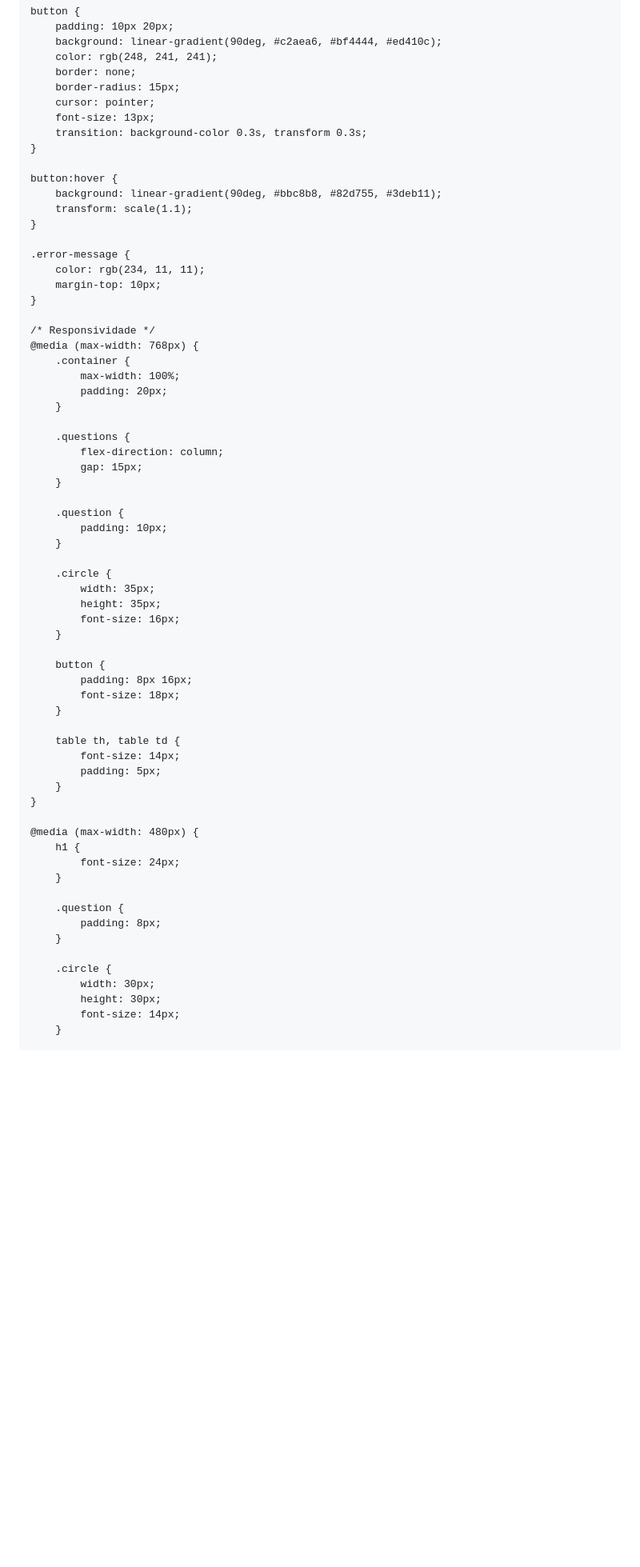
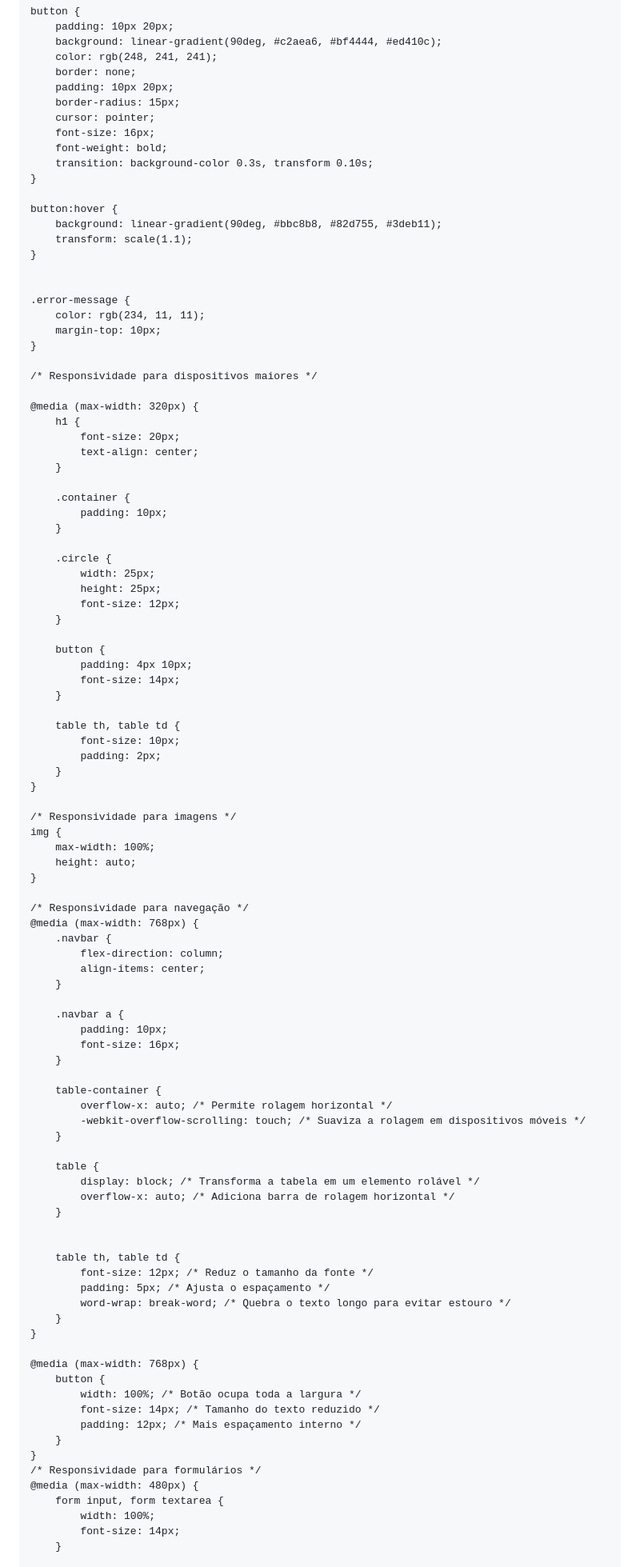
Before and after one commit to Souferreira/Teste.riasec, a Markdown page: README.md, the part around one of its changes. Shown at 80% size. GitHub-like rendering; blank space fills up the shorter version.

```diff
--- a/README.md
+++ b/README.md
@@ -152,10 +155,12 @@ button {
     background: linear-gradient(90deg, #c2aea6, #bf4444, #ed410c);
     color: rgb(248, 241, 241);
     border: none;
+    padding: 10px 20px;
     border-radius: 15px;
     cursor: pointer;
-    font-size: 13px;
-    transition: background-color 0.3s, transform 0.3s;
+    font-size: 16px;
+    font-weight: bold;
+    transition: background-color 0.3s, transform 0.10s;
 }
 
 button:hover {
@@ -163,56 +168,88 @@ button:hover {
     transform: scale(1.1);
 }
 
+
 .error-message {
     color: rgb(234, 11, 11);
     margin-top: 10px;
 }
 
-/* Responsividade */
-@media (max-width: 768px) {
-    .container {
-        max-width: 100%;
-        padding: 20px;
+/* Responsividade para dispositivos maiores */
+
+@media (max-width: 320px) {
+    h1 {
+        font-size: 20px;
+        text-align: center;
     }
 
-    .questions {
-        flex-direction: column;
-        gap: 15px;
-    }
-
-    .question {
+    .container {
         padding: 10px;
     }
 
     .circle {
-        width: 35px;
-        height: 35px;
+        width: 25px;
+        height: 25px;
+        font-size: 12px;
+    }
+
+    button {
+        padding: 4px 10px;
+        font-size: 14px;
+    }
+
+    table th, table td {
+        font-size: 10px;
+        padding: 2px;
+    }
+}
+
+/* Responsividade para imagens */
+img {
+    max-width: 100%;
+    height: auto;
+}
+
+/* Responsividade para navegação */
+@media (max-width: 768px) {
+    .navbar {
+        flex-direction: column;
+        align-items: center;
+    }
+
+    .navbar a {
+        padding: 10px;
         font-size: 16px;
     }
 
-    button {
-        padding: 8px 16px;
-        font-size: 18px;
+    table-container {
+        overflow-x: auto; /* Permite rolagem horizontal */
+        -webkit-overflow-scrolling: touch; /* Suaviza a rolagem em dispositivos móveis */
     }
 
+    table {
+        display: block; /* Transforma a tabela em um elemento rolável */
+        overflow-x: auto; /* Adiciona barra de rolagem horizontal */
+    }
+
+
     table th, table td {
-        font-size: 14px;
-        padding: 5px;
+        font-size: 12px; /* Reduz o tamanho da fonte */
+        padding: 5px; /* Ajusta o espaçamento */
+        word-wrap: break-word; /* Quebra o texto longo para evitar estouro */
     }
 }
 
+@media (max-width: 768px) {
+    button {
+        width: 100%; /* Botão ocupa toda a largura */
+        font-size: 14px; /* Tamanho do texto reduzido */
+        padding: 12px; /* Mais espaçamento interno */
+    }
+}
+/* Responsividade para formulários */
 @media (max-width: 480px) {
-    h1 {
-        font-size: 24px;
-    }
-
-    .question {
-        padding: 8px;
-    }
-
-    .circle {
-        width: 30px;
-        height: 30px;
+    form input, form textarea {
+        width: 100%;
         font-size: 14px;
     }
 
```
Also changed, not shown: other parts of README.md (+173 -87 lines).
